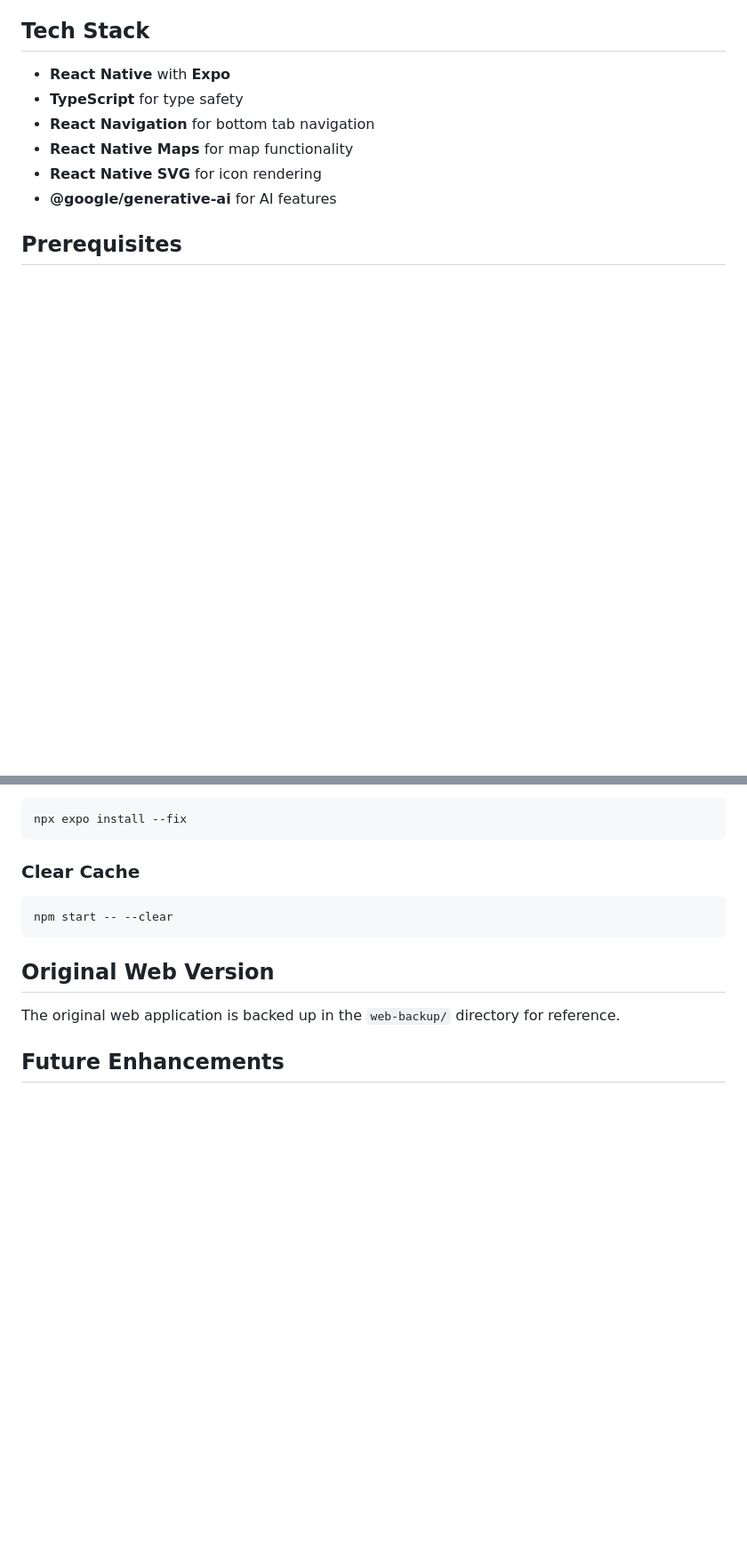
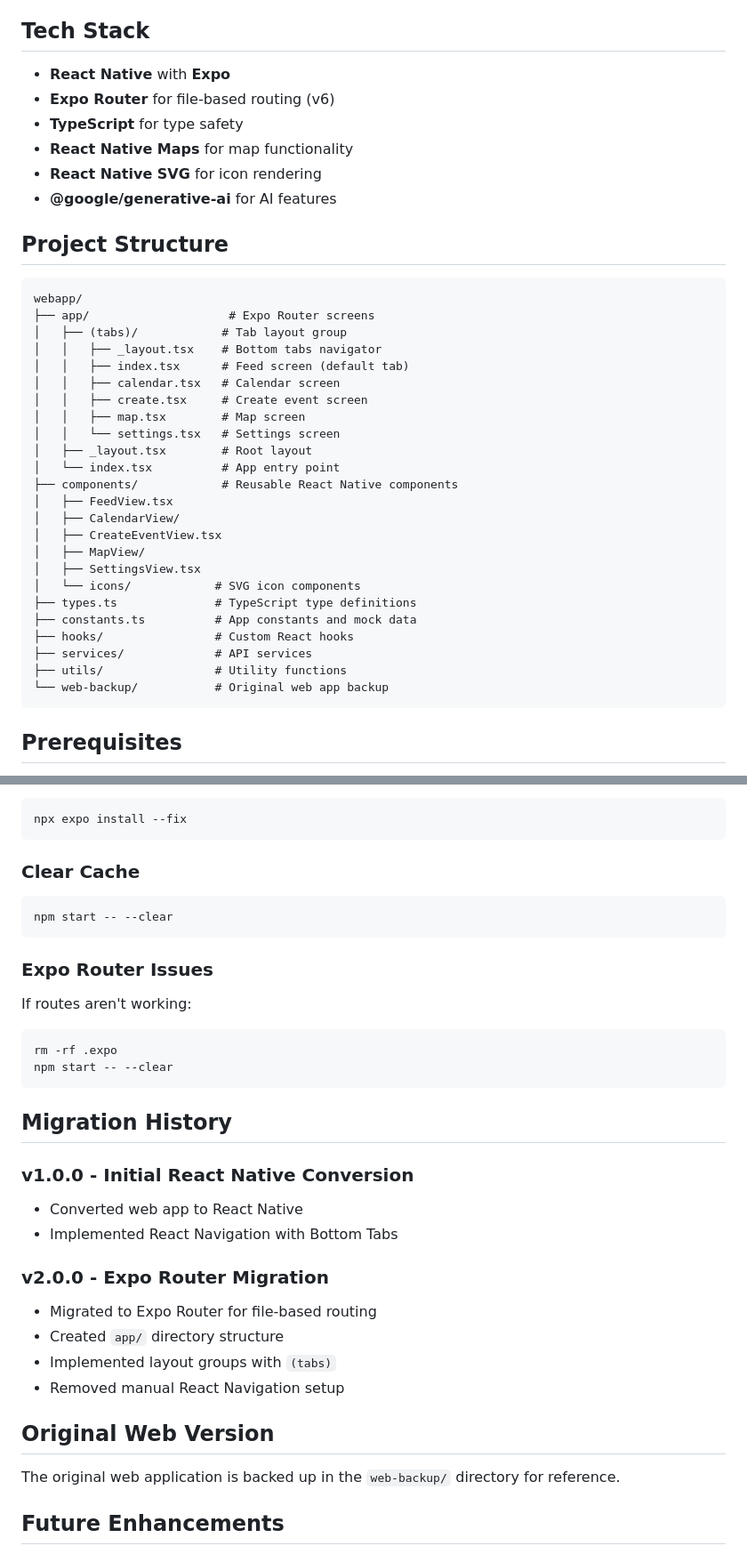
Before and after one commit to tnqls0624/WeaveApp, a Markdown page: README.md, 2 parts joined by grey strips. Shown at 89% size. Rendered like a GitHub page; blank space fills up the shorter version.

````diff
--- a/README.md
+++ b/README.md
@@ -15,11 +15,40 @@ A React Native mobile application for family calendar management, converted from
 ## Tech Stack
 
 - **React Native** with **Expo**
+- **Expo Router** for file-based routing (v6)
 - **TypeScript** for type safety
-- **React Navigation** for bottom tab navigation
 - **React Native Maps** for map functionality
 - **React Native SVG** for icon rendering
 - **@google/generative-ai** for AI features
+
+## Project Structure
+
+```
+webapp/
+├── app/                    # Expo Router screens
+│   ├── (tabs)/            # Tab layout group
+│   │   ├── _layout.tsx    # Bottom tabs navigator
+│   │   ├── index.tsx      # Feed screen (default tab)
+│   │   ├── calendar.tsx   # Calendar screen
+│   │   ├── create.tsx     # Create event screen
+│   │   ├── map.tsx        # Map screen
+│   │   └── settings.tsx   # Settings screen
+│   ├── _layout.tsx        # Root layout
+│   └── index.tsx          # App entry point
+├── components/            # Reusable React Native components
+│   ├── FeedView.tsx
+│   ├── CalendarView/
+│   ├── CreateEventView.tsx
+│   ├── MapView/
+│   ├── SettingsView.tsx
+│   └── icons/            # SVG icon components
+├── types.ts              # TypeScript type definitions
+├── constants.ts          # App constants and mock data
+├── hooks/                # Custom React hooks
+├── services/             # API services
+├── utils/                # Utility functions
+└── web-backup/           # Original web app backup
+```
 
 ## Prerequisites
 
@@ -133,6 +172,25 @@ npx expo install --fix
 npm start -- --clear
 ```
 
+### Expo Router Issues
+If routes aren't working:
+```bash
+rm -rf .expo
+npm start -- --clear
+```
+
+## Migration History
+
+### v1.0.0 - Initial React Native Conversion
+- Converted web app to React Native
+- Implemented React Navigation with Bottom Tabs
+
+### v2.0.0 - Expo Router Migration
+- Migrated to Expo Router for file-based routing
+- Created `app/` directory structure
+- Implemented layout groups with `(tabs)`
+- Removed manual React Navigation setup
+
 ## Original Web Version
 
 The original web application is backed up in the `web-backup/` directory for reference.
````
Also changed, not shown: other parts of README.md (+49 -37 lines).
